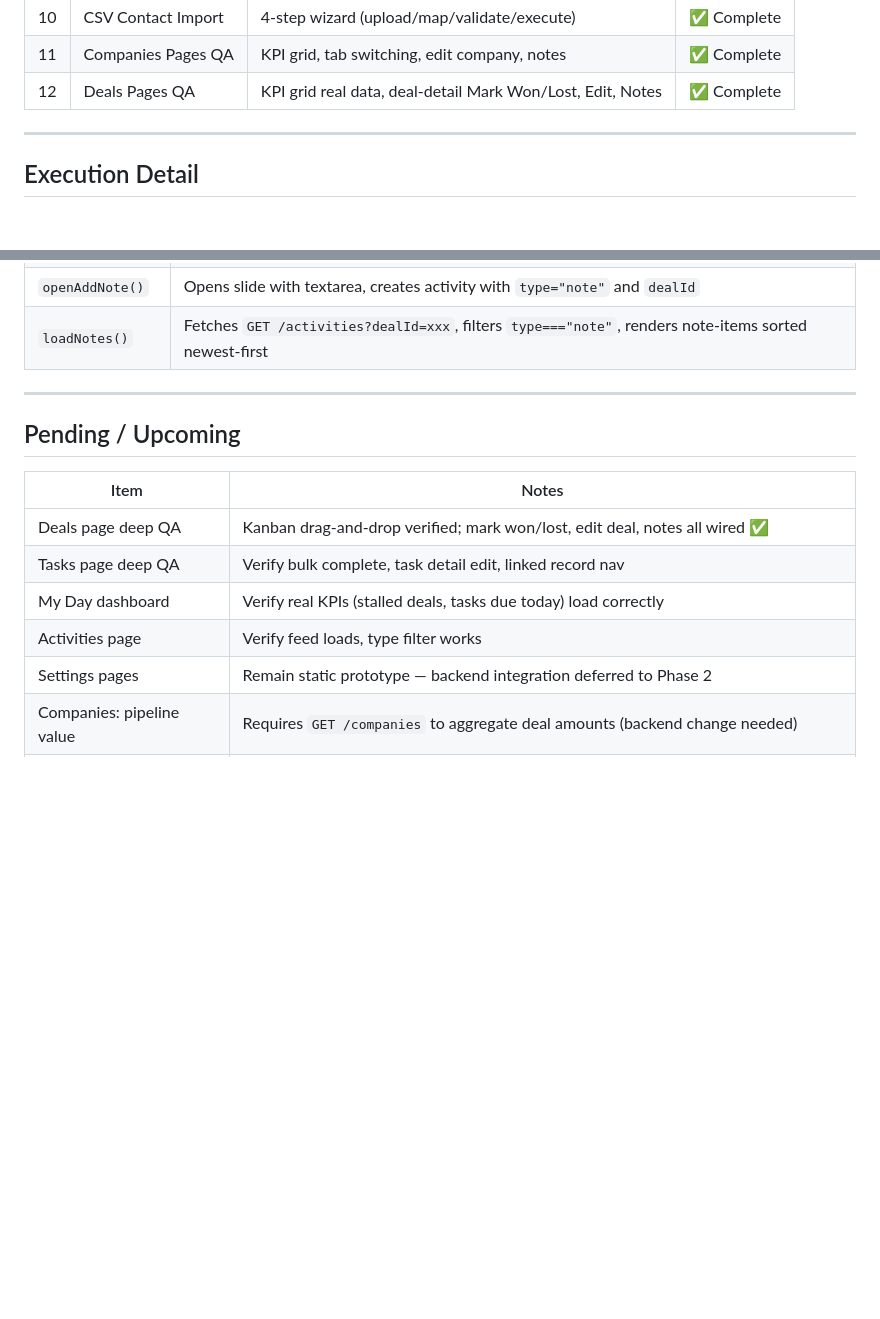
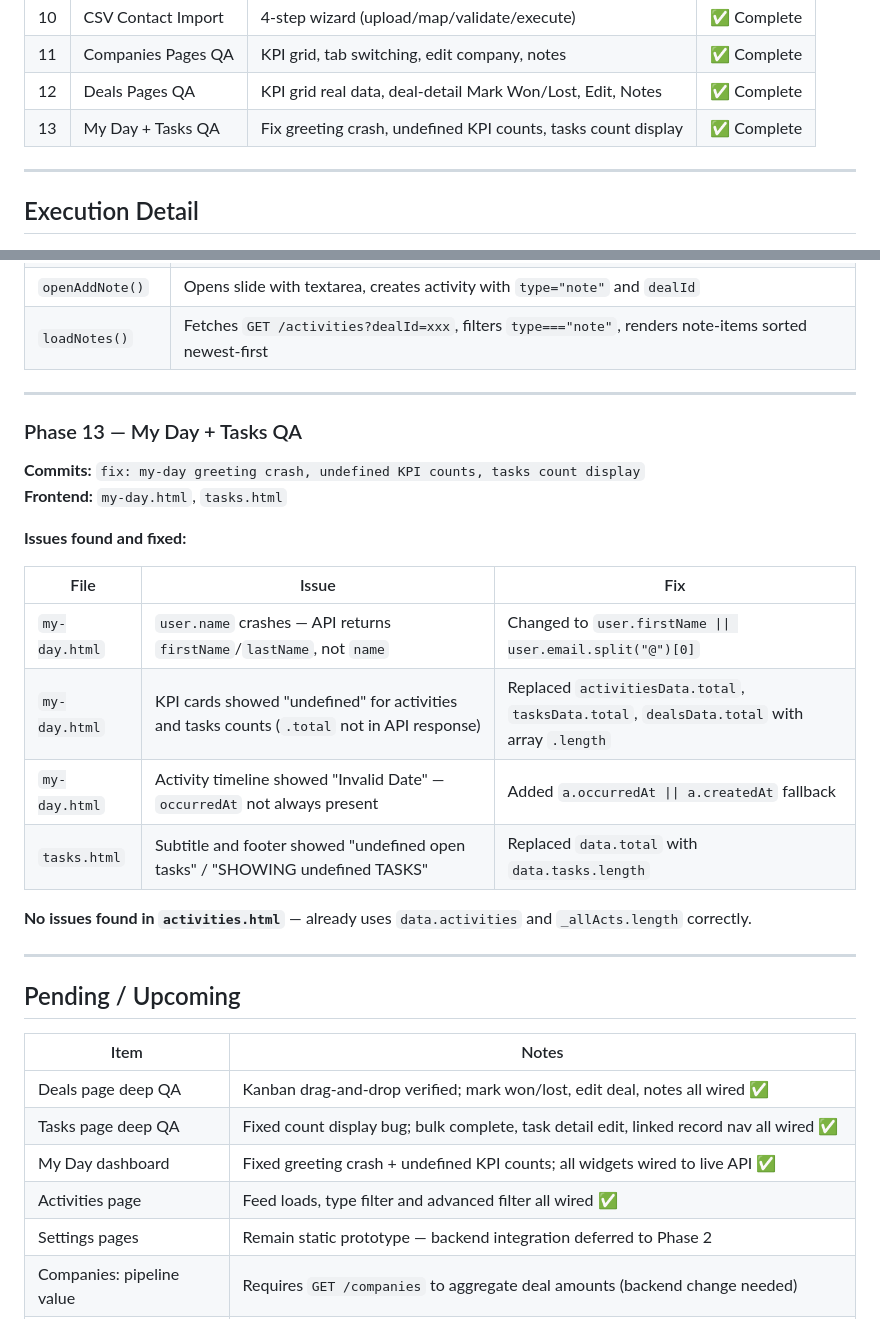
Before and after one commit to moneyshh0007/smartSenseCRM-frontend, a Markdown page: OPENSPEC_EXECUTION_LOG.md, 2 parts joined by grey strips. Rendered like a GitHub page; blank space fills up the shorter version.

Commit message:
docs: add Phase 13 to OpenSpec execution log (my-day + tasks QA)
Co-Authored-By: Claude Sonnet 4.6 <noreply@anthropic.com>

```diff
--- a/OPENSPEC_EXECUTION_LOG.md
+++ b/OPENSPEC_EXECUTION_LOG.md
@@ -36,6 +36,7 @@ Every feature begins with a specification that defines requirements, API shape,
 | 10 | CSV Contact Import | 4-step wizard (upload/map/validate/execute) | ✅ Complete |
 | 11 | Companies Pages QA | KPI grid, tab switching, edit company, notes | ✅ Complete |
 | 12 | Deals Pages QA | KPI grid real data, deal-detail Mark Won/Lost, Edit, Notes | ✅ Complete |
+| 13 | My Day + Tasks QA | Fix greeting crash, undefined KPI counts, tasks count display | ✅ Complete |
 
 ---
 
@@ -507,14 +508,32 @@ getJob(jobId)
 
 ---
 
+### Phase 13 — My Day + Tasks QA
+
+**Commits:** `fix: my-day greeting crash, undefined KPI counts, tasks count display`
+**Frontend:** `my-day.html`, `tasks.html`
+
+**Issues found and fixed:**
+
+| File | Issue | Fix |
+|------|-------|-----|
+| `my-day.html` | `user.name` crashes — API returns `firstName`/`lastName`, not `name` | Changed to `user.firstName \|\| user.email.split("@")[0]` |
+| `my-day.html` | KPI cards showed "undefined" for activities and tasks counts (`.total` not in API response) | Replaced `activitiesData.total`, `tasksData.total`, `dealsData.total` with array `.length` |
+| `my-day.html` | Activity timeline showed "Invalid Date" — `occurredAt` not always present | Added `a.occurredAt \|\| a.createdAt` fallback |
+| `tasks.html` | Subtitle and footer showed "undefined open tasks" / "SHOWING undefined TASKS" | Replaced `data.total` with `data.tasks.length` |
+
+**No issues found in `activities.html`** — already uses `data.activities` and `_allActs.length` correctly.
+
+---
+
 ## Pending / Upcoming
 
 | Item | Notes |
 |------|-------|
 | Deals page deep QA | Kanban drag-and-drop verified; mark won/lost, edit deal, notes all wired ✅ |
-| Tasks page deep QA | Verify bulk complete, task detail edit, linked record nav |
-| My Day dashboard | Verify real KPIs (stalled deals, tasks due today) load correctly |
-| Activities page | Verify feed loads, type filter works |
+| Tasks page deep QA | Fixed count display bug; bulk complete, task detail edit, linked record nav all wired ✅ |
+| My Day dashboard | Fixed greeting crash + undefined KPI counts; all widgets wired to live API ✅ |
+| Activities page | Feed loads, type filter and advanced filter all wired ✅ |
 | Settings pages | Remain static prototype — backend integration deferred to Phase 2 |
 | Companies: pipeline value | Requires `GET /companies` to aggregate deal amounts (backend change needed) |
 | Notes: company-scoped | Activities model has no `companyId` — notes on company-detail show all workspace notes |
```
Also changed, not shown: other parts of OPENSPEC_EXECUTION_LOG.md (+1 -1 lines).
